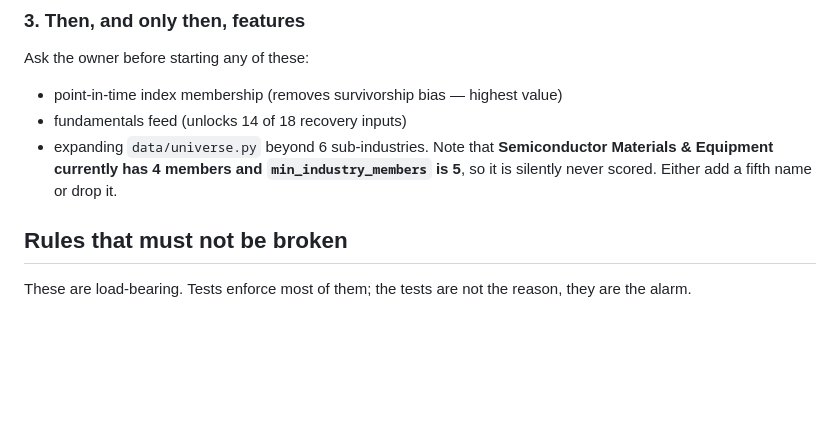
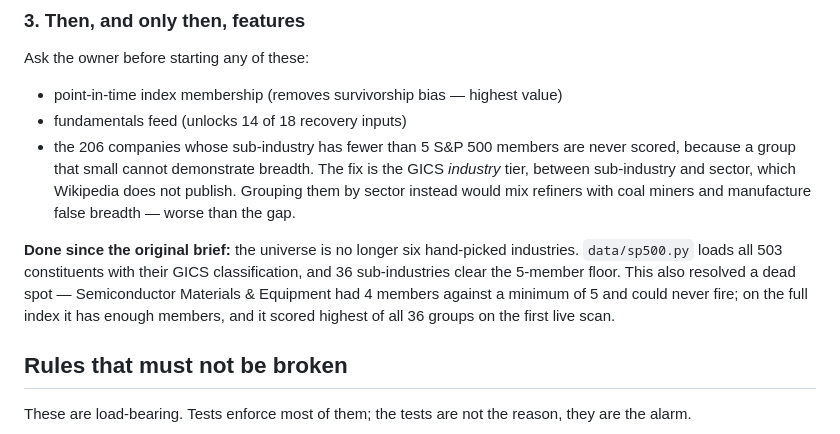
Before and after one commit to drikussteyn/dipdector, a Markdown page: BUILD_BRIEF.md, the part around the change. Drawn GitHub-style; blank space fills up the shorter version.

```diff
--- a/BUILD_BRIEF.md
+++ b/BUILD_BRIEF.md
@@ -90,10 +90,19 @@ working — it is unofficial and will eventually break.
 Ask the owner before starting any of these:
 - point-in-time index membership (removes survivorship bias — highest value)
 - fundamentals feed (unlocks 14 of 18 recovery inputs)
-- expanding `data/universe.py` beyond 6 sub-industries. Note that
-  **Semiconductor Materials & Equipment currently has 4 members and
-  `min_industry_members` is 5**, so it is silently never scored. Either add a
-  fifth name or drop it.
+- the 206 companies whose sub-industry has fewer than 5 S&P 500 members are
+  never scored, because a group that small cannot demonstrate breadth. The
+  fix is the GICS *industry* tier, between sub-industry and sector, which
+  Wikipedia does not publish. Grouping them by sector instead would mix
+  refiners with coal miners and manufacture false breadth — worse than the
+  gap.
+
+**Done since the original brief:** the universe is no longer six hand-picked
+industries. `data/sp500.py` loads all 503 constituents with their GICS
+classification, and 36 sub-industries clear the 5-member floor. This also
+resolved a dead spot — Semiconductor Materials & Equipment had 4 members
+against a minimum of 5 and could never fire; on the full index it has enough
+members, and it scored highest of all 36 groups on the first live scan.
 
 ## Rules that must not be broken
 
```
Also changed, not shown: README.md (+32 -29 lines).
